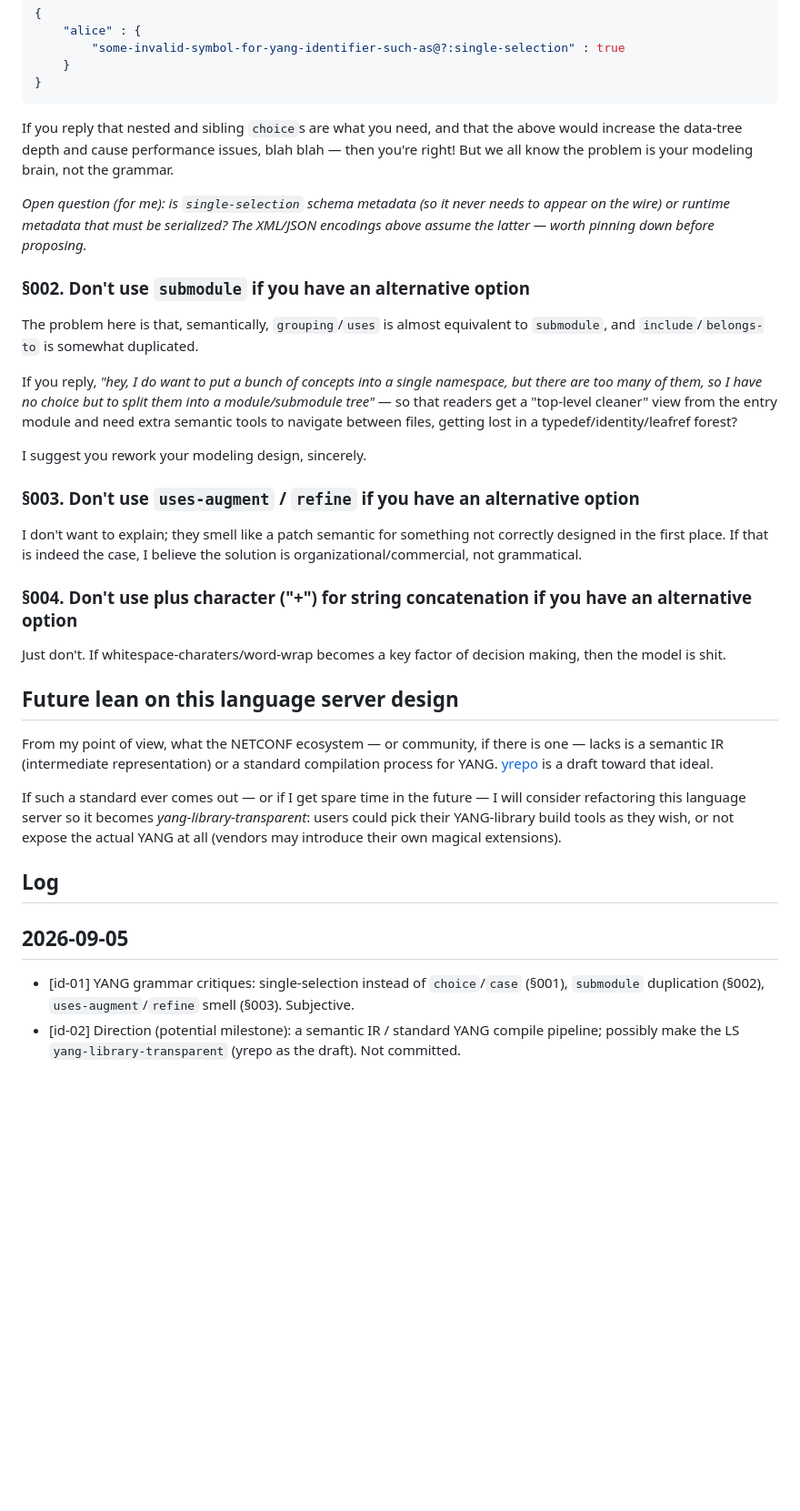
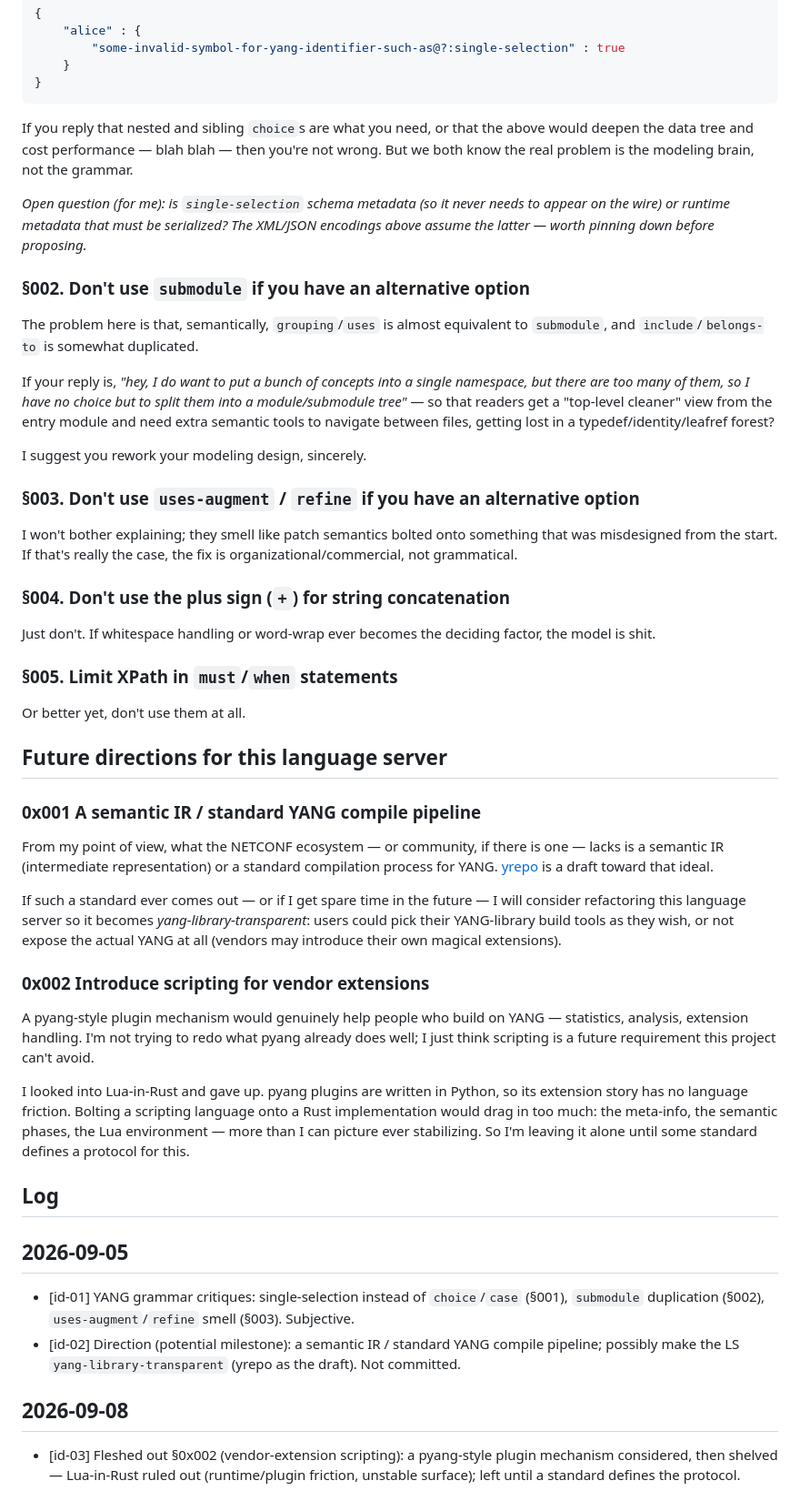
Before and after one commit to trislu/netconf-language-server, a Markdown page: docs/design-ideas.md, the part around one of its changes. Shown at 91% size. Drawn GitHub-style; blank space fills up the shorter version.

Commit message:
chore: add some thoughts about scripting plugin

````diff
--- a/docs/design-ideas.md
+++ b/docs/design-ideas.md
@@ -62,9 +62,9 @@ And a JSON one like:
 }
 ```
 
-If you reply that nested and sibling `choice`s are what you need, and that the
-above would increase the data-tree depth and cause performance issues, blah
-blah — then you're right! But we all know the problem is your modeling brain,
+If you reply that nested and sibling `choice`s are what you need, or that the
+above would deepen the data tree and cost performance — blah blah — then
+you're not wrong. But we both know the real problem is the modeling brain,
 not the grammar.
 
 *Open question (for me): is `single-selection` schema metadata (so it never
@@ -77,7 +77,7 @@ proposing.*
 The problem here is that, semantically, `grouping`/`uses` is almost equivalent
 to `submodule`, and `include`/`belongs-to` is somewhat duplicated.
 
-If you reply, *"hey, I do want to put a bunch of concepts into a single
+If your reply is, *"hey, I do want to put a bunch of concepts into a single
 namespace, but there are too many of them, so I have no choice but to split
 them into a module/submodule tree"* — so that readers get a "top-level cleaner"
 view from the entry module and need extra semantic tools to navigate between
@@ -87,15 +87,22 @@ I suggest you rework your modeling design, sincerely.
 
 ### §003. Don't use `uses-augment` / `refine` if you have an alternative option
 
-I don't want to explain; they smell like a patch semantic for something not
-correctly designed in the first place. If that is indeed the case, I believe the
-solution is organizational/commercial, not grammatical.
+I won't bother explaining; they smell like patch semantics bolted onto
+something that was misdesigned from the start. If that's really the case, the
+fix is organizational/commercial, not grammatical.
 
-### §004. Don't use plus character ("+") for string concatenation if you have an alternative option
+### §004. Don't use the plus sign (`+`) for string concatenation
 
-Just don't. If whitespace-charaters/word-wrap becomes a key factor of decision making, then the model is shit.
+Just don't. If whitespace handling or word-wrap ever becomes the deciding
+factor, the model is shit.
 
-## Future lean on this language server design
+### §005. Limit XPath in `must`/`when` statements
+
+Or better yet, don't use them at all.
+
+## Future directions for this language server
+
+### 0x001 A semantic IR / standard YANG compile pipeline
 
 From my point of view, what the NETCONF ecosystem — or community, if there is
 one — lacks is a semantic IR (intermediate representation) or a standard
@@ -107,6 +114,19 @@ will consider refactoring this language server so it becomes
 *yang-library-transparent*: users could pick their YANG-library build tools as
 they wish, or not expose the actual YANG at all (vendors may introduce their own
 magical extensions).
+
+### 0x002 Introduce scripting for vendor extensions
+
+A pyang-style plugin mechanism would genuinely help people who build on YANG
+— statistics, analysis, extension handling. I'm not trying to redo what pyang
+already does well; I just think scripting is a future requirement this project
+can't avoid.
+
+I looked into Lua-in-Rust and gave up. pyang plugins are written in Python, so
+its extension story has no language friction. Bolting a scripting language
+onto a Rust implementation would drag in too much: the meta-info, the semantic
+phases, the Lua environment — more than I can picture ever stabilizing. So I'm
+leaving it alone until some standard defines a protocol for this.
 
 ## Log
 
@@ -121,6 +141,12 @@ magical extensions).
   pipeline; possibly make the LS `yang-library-transparent` (yrepo as the
   draft). Not committed.
 
+## 2026-09-08
+
+- [id-03] Fleshed out §0x002 (vendor-extension scripting): a pyang-style plugin
+  mechanism considered, then shelved — Lua-in-Rust ruled out (runtime/plugin
+  friction, unstable surface); left until a standard defines the protocol.
+
 <!-- Promoted examples:
 - [id-00] … → promoted: D31 (architecture §13/§14) — removed from this log.
 -->
````
Also changed, not shown: other parts of docs/design-ideas.md (+3 -3 lines).
